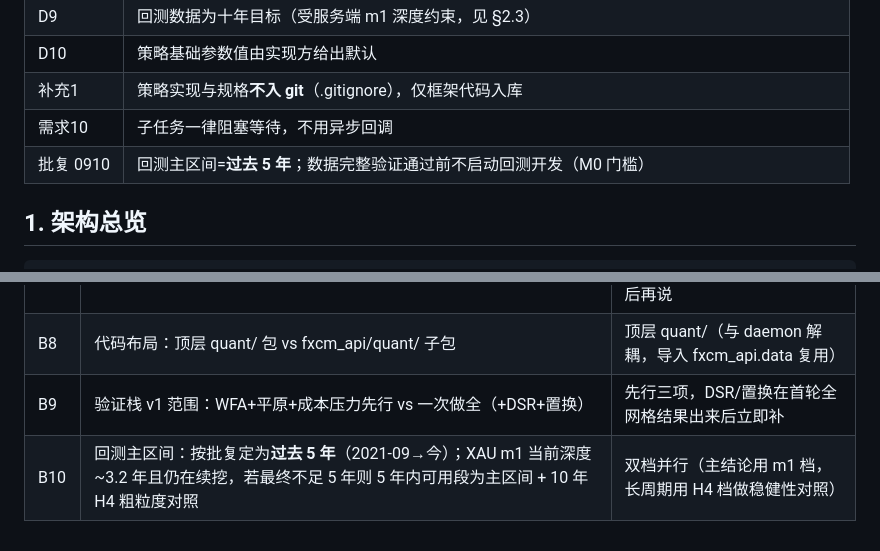
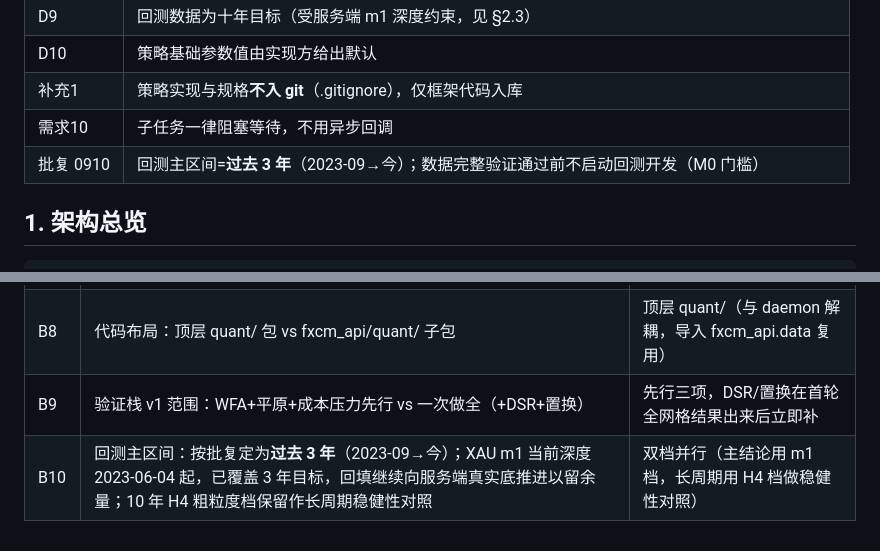
Before and after one commit to FragranceHUST/fxcm_api, a Markdown page: docs/BACKTEST_PLAN.md, 2 parts joined by grey strips. GitHub-like rendering.

Commit message:
回测方案：主区间按批复调整为过去3年（XAU m1 现有深度已覆盖）

```diff
--- a/docs/BACKTEST_PLAN.md
+++ b/docs/BACKTEST_PLAN.md
@@ -17,7 +17,7 @@
 | D10 | 策略基础参数值由实现方给出默认 |
 | 补充1 | 策略实现与规格**不入 git**（.gitignore），仅框架代码入库 |
 | 需求10 | 子任务一律阻塞等待，不用异步回调 |
-| 批复 0910 | 回测主区间=**过去 5 年**；数据完整验证通过前不启动回测开发（M0 门槛） |
+| 批复 0910 | 回测主区间=**过去 3 年**（2023-09→今）；数据完整验证通过前不启动回测开发（M0 门槛） |
 
 ## 1. 架构总览
 
@@ -137,4 +137,4 @@ total_capital, per_trade_lots, rf_rate, cost_model
 | B7 | 回测入口：CLI 独立进程 + Web 只读 vs Web 可触发子进程 | v1 CLI+只读（保护交易 daemon 性能），触发按钮 M5 后再说 |
 | B8 | 代码布局：顶层 quant/ 包 vs fxcm_api/quant/ 子包 | 顶层 quant/（与 daemon 解耦，导入 fxcm_api.data 复用） |
 | B9 | 验证栈 v1 范围：WFA+平原+成本压力先行 vs 一次做全（+DSR+置换） | 先行三项，DSR/置换在首轮全网格结果出来后立即补 |
-| B10 | 回测主区间：按批复定为**过去 5 年**（2021-09→今）；XAU m1 当前深度 ~3.2 年且仍在续挖，若最终不足 5 年则 5 年内可用段为主区间 + 10 年 H4 粗粒度对照 | 双档并行（主结论用 m1 档，长周期用 H4 档做稳健性对照） |
+| B10 | 回测主区间：按批复定为**过去 3 年**（2023-09→今）；XAU m1 当前深度 2023-06-04 起，已覆盖 3 年目标，回填继续向服务端真实底推进以留余量；10 年 H4 粗粒度档保留作长周期稳健性对照 | 双档并行（主结论用 m1 档，长周期用 H4 档做稳健性对照） |
```
